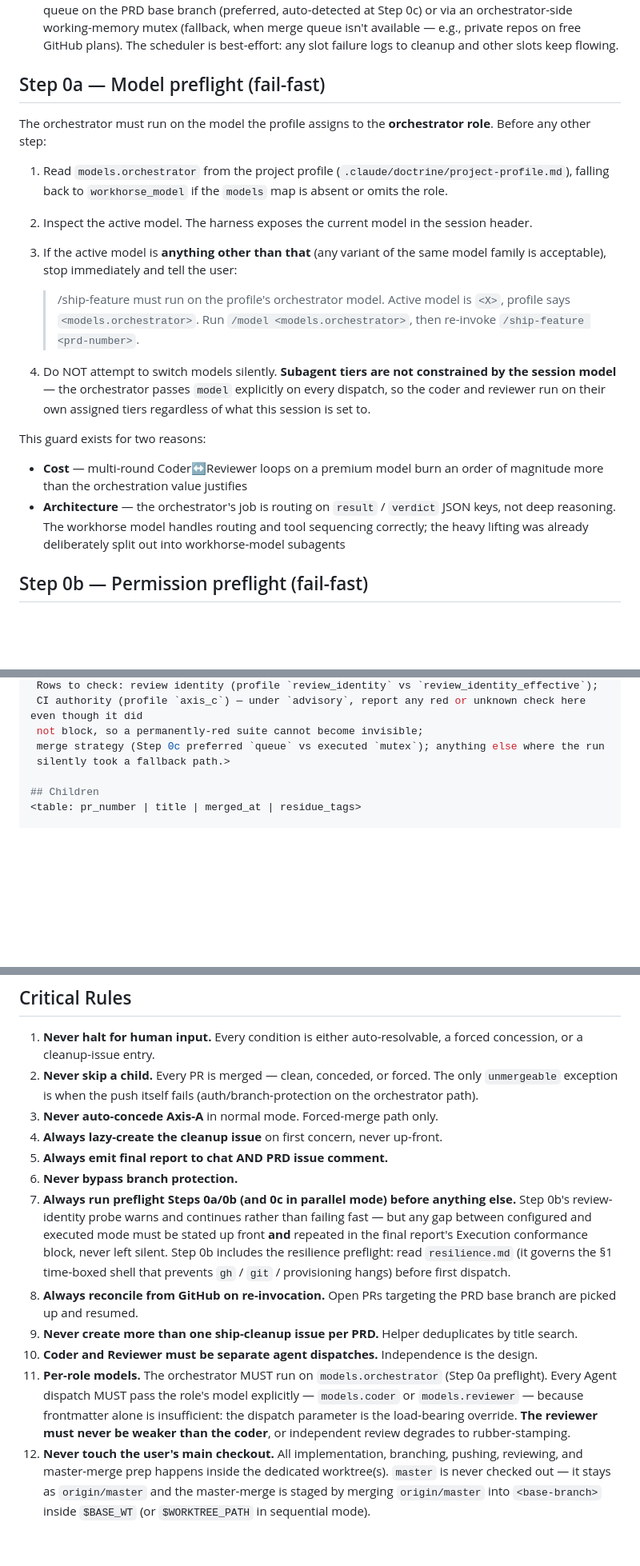
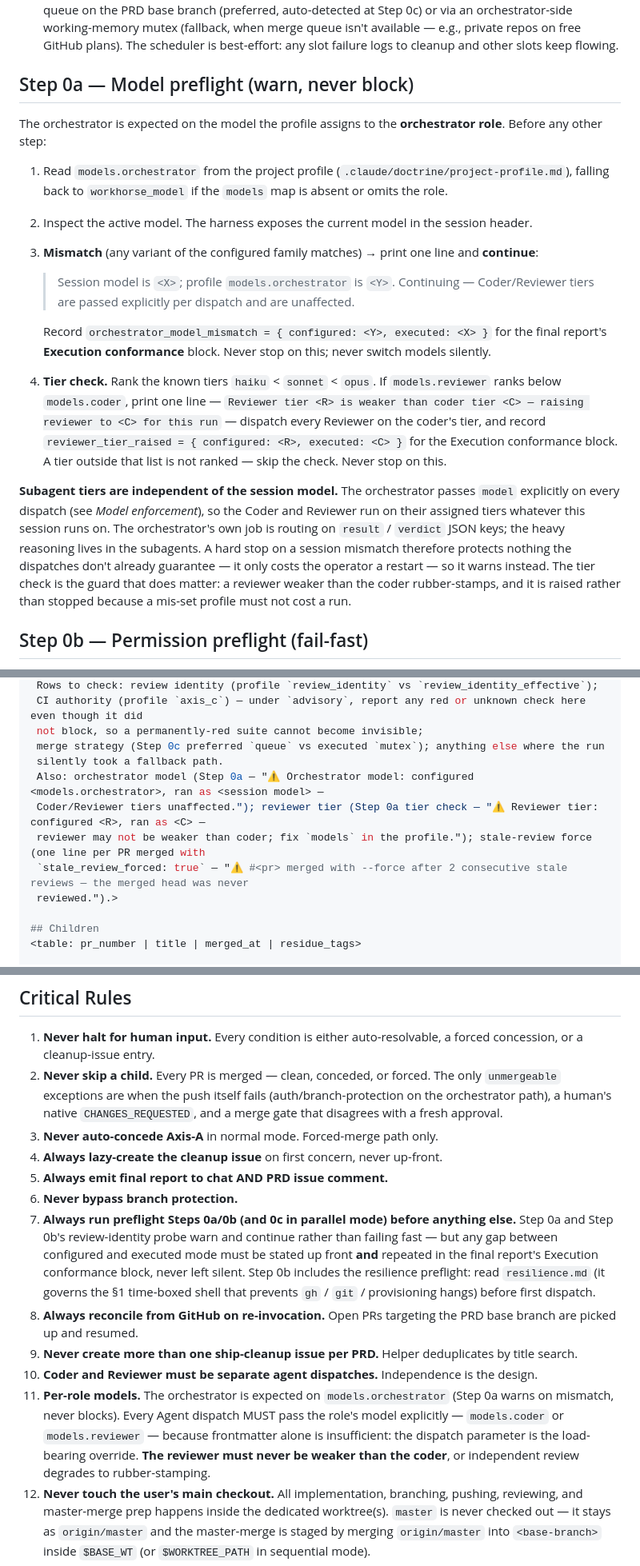
Before and after one commit to jicata/skills, a Markdown page: skills/ship-feature/SKILL.md, 3 parts joined by grey strips. Shown at 80% size. GitHub-like rendering; blank space fills up the shorter version.

```diff
--- a/skills/ship-feature/SKILL.md
+++ b/skills/ship-feature/SKILL.md
@@ -29,21 +29,20 @@ If no PRD number, ask. Do not guess.
 6. **The user's main repo checkout is never touched.** All implementation, branching, pushing, reviewing, and final master-merge prep happens inside dedicated sibling worktrees at `../<repo>-ship-prd-<prd-number>` (sequential mode) or `../<repo>-ship-prd-<prd-number>-slot<k>` for `k in 1..N` (parallel mode). The worktrees own the PRD base branch and child branches for their lifetime; the user can keep working on `master` (or any other branch) in their main checkout for the duration of the run.
 7. **Parallelism is opt-in via `--parallel <N>` and DAG-gated.** Without the flag, the run is fully sequential and identical to prior behavior. With the flag, child issues are dispatched concurrently only when their `Blocked-by:` predecessors have merged; merges are always serialized — either via GitHub's merge queue on the PRD base branch (preferred, auto-detected at Step 0c) or via an orchestrator-side working-memory mutex (fallback, when merge queue isn't available — e.g., private repos on free GitHub plans). The scheduler is best-effort: any slot failure logs to cleanup and other slots keep flowing.
 
-## Step 0a — Model preflight (fail-fast)
+## Step 0a — Model preflight (warn, never block)
 
-The orchestrator must run on the model the profile assigns to the **orchestrator role**. Before any other step:
+The orchestrator is expected on the model the profile assigns to the **orchestrator role**. Before any other step:
 
 1. Read `models.orchestrator` from the project profile (`.claude/doctrine/project-profile.md`), falling back to `workhorse_model` if the `models` map is absent or omits the role.
 2. Inspect the active model. The harness exposes the current model in the session header.
-3. If the active model is **anything other than that** (any variant of the same model family is acceptable), stop immediately and tell the user:
+3. **Mismatch** (any variant of the configured family matches) → print one line and **continue**:
 
-   > /ship-feature must run on the profile's orchestrator model. Active model is `<X>`, profile says `<models.orchestrator>`. Run `/model <models.orchestrator>`, then re-invoke `/ship-feature <prd-number>`.
+   > Session model is `<X>`; profile `models.orchestrator` is `<Y>`. Continuing — Coder/Reviewer tiers are passed explicitly per dispatch and are unaffected.
 
-4. Do NOT attempt to switch models silently. **Subagent tiers are not constrained by the session model** — the orchestrator passes `model` explicitly on every dispatch, so the coder and reviewer run on their own assigned tiers regardless of what this session is set to.
+   Record `orchestrator_model_mismatch = { configured: <Y>, executed: <X> }` for the final report's **Execution conformance** block. Never stop on this; never switch models silently.
+4. **Tier check.** Rank the known tiers `haiku` < `sonnet` < `opus`. If `models.reviewer` ranks below `models.coder`, print one line — `Reviewer tier <R> is weaker than coder tier <C> — raising reviewer to <C> for this run` — dispatch every Reviewer on the coder's tier, and record `reviewer_tier_raised = { configured: <R>, executed: <C> }` for the Execution conformance block. A tier outside that list is not ranked — skip the check. Never stop on this.
 
-This guard exists for two reasons:
-- **Cost** — multi-round Coder↔Reviewer loops on a premium model burn an order of magnitude more than the orchestration value justifies
-- **Architecture** — the orchestrator's job is routing on `result` / `verdict` JSON keys, not deep reasoning. The workhorse model handles routing and tool sequencing correctly; the heavy lifting was already deliberately split out into workhorse-model subagents
+**Subagent tiers are independent of the session model.** The orchestrator passes `model` explicitly on every dispatch (see *Model enforcement*), so the Coder and Reviewer run on their assigned tiers whatever this session runs on. The orchestrator's own job is routing on `result` / `verdict` JSON keys; the heavy reasoning lives in the subagents. A hard stop on a session mismatch therefore protects nothing the dispatches don't already guarantee — it only costs the operator a restart — so it warns instead. The tier check is the guard that does matter: a reviewer weaker than the coder rubber-stamps, and it is raised rather than stopped because a mis-set profile must not cost a run.
 
 ## Step 0b — Permission preflight (fail-fast)
 
@@ -558,7 +559,12 @@ gh issue comment <prd-number> --body "$(cat <<EOF
  CI authority (profile `axis_c`) — under `advisory`, report any red or unknown check here even though it did
  not block, so a permanently-red suite cannot become invisible;
  merge strategy (Step 0c preferred `queue` vs executed `mutex`); anything else where the run
- silently took a fallback path.>
+ silently took a fallback path.
+ Also: orchestrator model (Step 0a — "⚠️ Orchestrator model: configured <models.orchestrator>, ran as <session model> —
+ Coder/Reviewer tiers unaffected."); reviewer tier (Step 0a tier check — "⚠️ Reviewer tier: configured <R>, ran as <C> —
+ reviewer may not be weaker than coder; fix `models` in the profile."); stale-review force (one line per PR merged with
+ `stale_review_forced: true` — "⚠️ #<pr> merged with --force after 2 consecutive stale reviews — the merged head was never
+ reviewed.").>
 
 ## Children
 <table: pr_number | title | merged_at | residue_tags>
@@ -665,16 +670,16 @@ Agent(
 ## Critical Rules
 
 1. **Never halt for human input.** Every condition is either auto-resolvable, a forced concession, or a cleanup-issue entry.
-2. **Never skip a child.** Every PR is merged — clean, conceded, or forced. The only `unmergeable` exception is when the push itself fails (auth/branch-protection on the orchestrator path).
+2. **Never skip a child.** Every PR is merged — clean, conceded, or forced. The only `unmergeable` exceptions are when the push itself fails (auth/branch-protection on the orchestrator path), a human's native `CHANGES_REQUESTED`, and a merge gate that disagrees with a fresh approval.
 3. **Never auto-concede Axis-A** in normal mode. Forced-merge path only.
 4. **Always lazy-create the cleanup issue** on first concern, never up-front.
 5. **Always emit final report to chat AND PRD issue comment.**
 6. **Never bypass branch protection.**
-7. **Always run preflight Steps 0a/0b (and 0c in parallel mode) before anything else.** Step 0b's review-identity probe warns and continues rather than failing fast — but any gap between configured and executed mode must be stated up front **and** repeated in the final report's Execution conformance block, never left silent. Step 0b includes the resilience preflight: read `resilience.md` (it governs the §1 time-boxed shell that prevents `gh` / `git` / provisioning hangs) before first dispatch.
+7. **Always run preflight Steps 0a/0b (and 0c in parallel mode) before anything else.** Step 0a and Step 0b's review-identity probe warn and continue rather than failing fast — but any gap between configured and executed mode must be stated up front **and** repeated in the final report's Execution conformance block, never left silent. Step 0b includes the resilience preflight: read `resilience.md` (it governs the §1 time-boxed shell that prevents `gh` / `git` / provisioning hangs) before first dispatch.
 8. **Always reconcile from GitHub on re-invocation.** Open PRs targeting the PRD base branch are picked up and resumed.
 9. **Never create more than one ship-cleanup issue per PRD.** Helper deduplicates by title search.
 10. **Coder and Reviewer must be separate agent dispatches.** Independence is the design.
-11. **Per-role models.** The orchestrator MUST run on `models.orchestrator` (Step 0a preflight). Every Agent dispatch MUST pass the role's model explicitly — `models.coder` or `models.reviewer` — because frontmatter alone is insufficient: the dispatch parameter is the load-bearing override. **The reviewer must never be weaker than the coder**, or independent review degrades to rubber-stamping.
+11. **Per-role models.** The orchestrator is expected on `models.orchestrator` (Step 0a warns on mismatch, never blocks). Every Agent dispatch MUST pass the role's model explicitly — `models.coder` or `models.reviewer` — because frontmatter alone is insufficient: the dispatch parameter is the load-bearing override. **The reviewer must never be weaker than the coder**, or independent review degrades to rubber-stamping.
 12. **Never touch the user's main checkout.** All implementation, branching, pushing, reviewing, and master-merge prep happens inside the dedicated worktree(s). `master` is never checked out — it stays as `origin/master` and the master-merge is staged by merging `origin/master` into `<base-branch>` inside `$BASE_WT` (or `$WORKTREE_PATH` in sequential mode).
 13. **Parallel mode: merges are always serialized.** Step 0c picks the strategy: `queue` (preferred, GH merge queue, no orchestrator-side lock) or `mutex` (fallback, working-memory single-holder lock with synchronous `gh pr merge --squash`). Never run two `afk-merge-pr` calls concurrently in mutex mode. Never bypass either mechanism. In mutex mode, every merge bumps `base_branch_tip` and flags all other in-flight slots `needs_rebase`.
 14. **Parallel mode: slot affinity is mandatory.** Once slot `k` claims a PR, every subsequent dispatch for that PR runs in slot `k` until the PR is merged or marked unmergeable. Migrating a PR across slots loses local context (uncommitted progress, build artifacts) and breaks the dirty-tree guard.
```
Also changed, not shown: other parts of skills/ship-feature/SKILL.md (+6 -5 lines), skills/ship-issue/SKILL.md (+21 -11 lines), templates/project-profile.md (+1 -1 lines).
